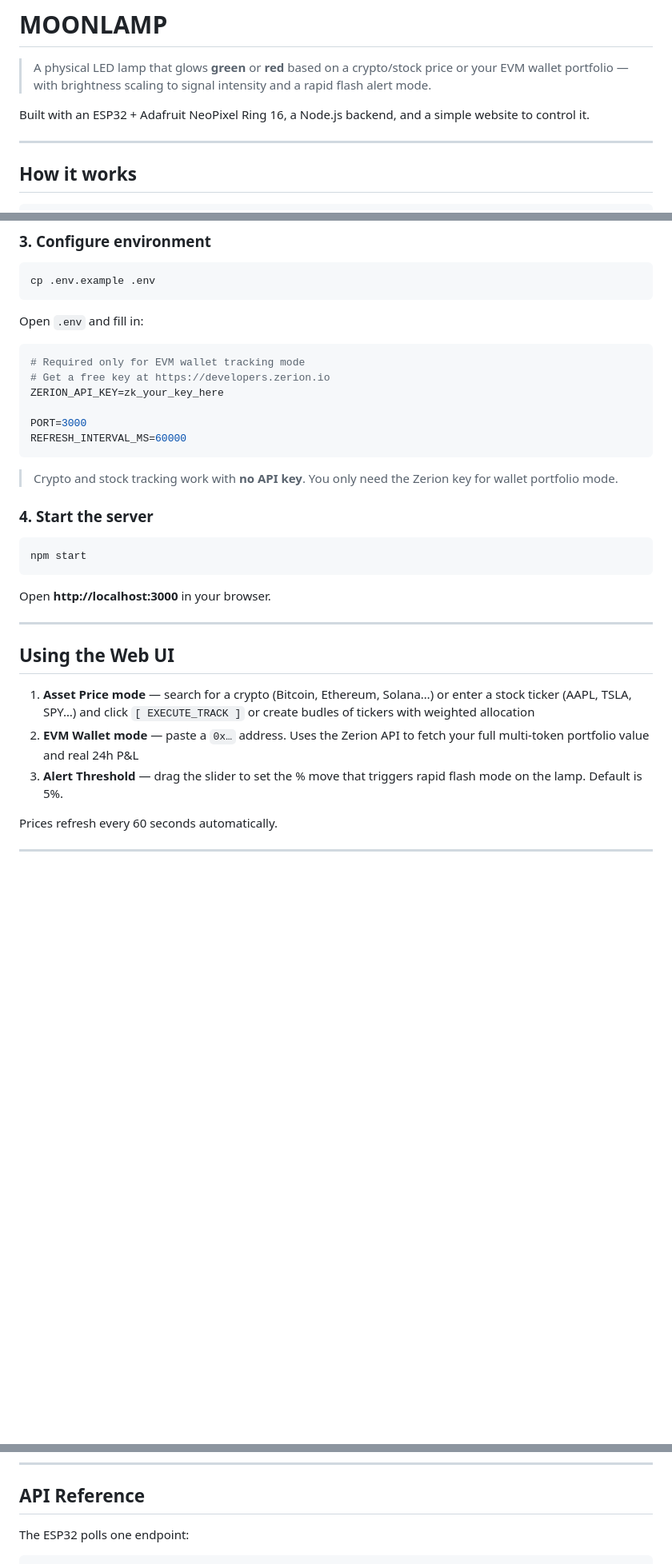
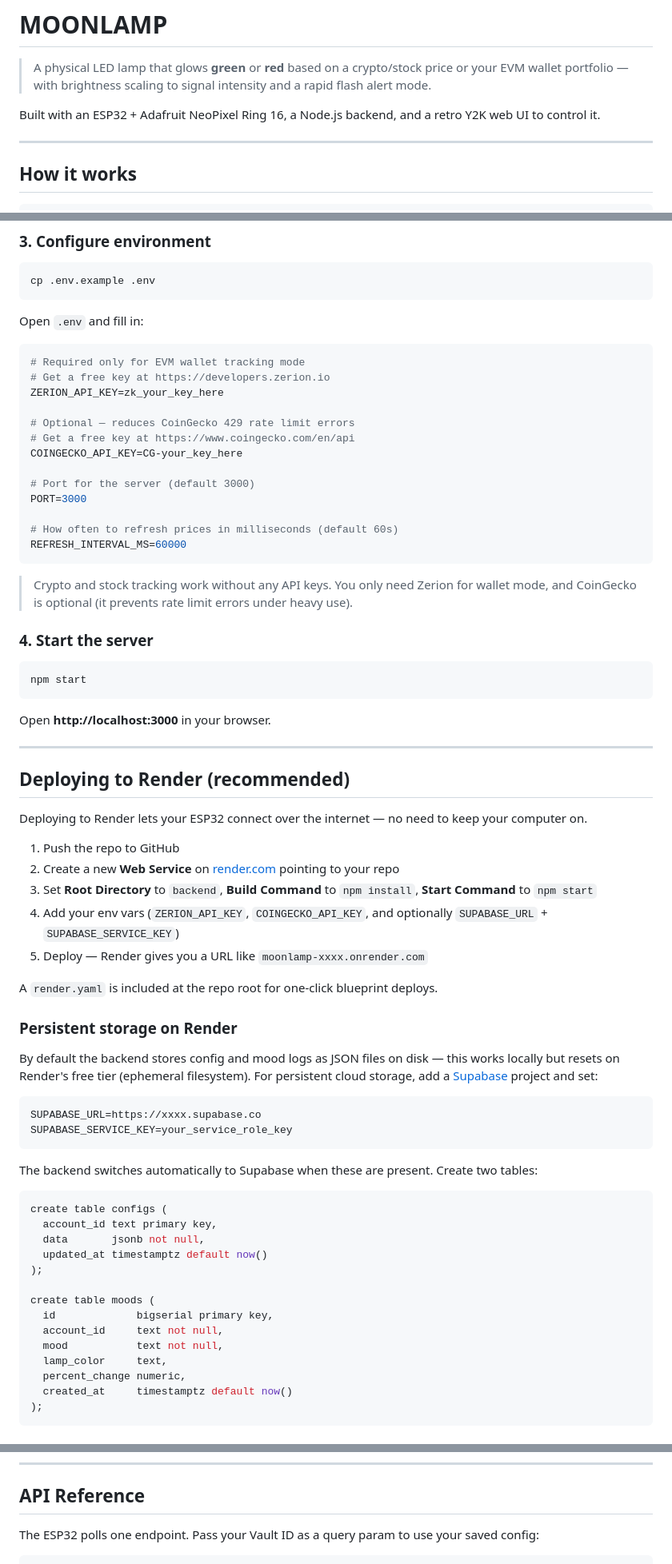
Before and after one commit to aadigb/MoonLamp, a Markdown page: README.md, 3 parts joined by grey strips. Shown at 80% size. GitHub-like rendering; blank space fills up the shorter version.

````diff
--- a/README.md
+++ b/README.md
@@ -2,7 +2,7 @@
 
 > A physical LED lamp that glows **green** or **red** based on a crypto/stock price or your EVM wallet portfolio — with brightness scaling to signal intensity and a rapid flash alert mode.
 
-Built with an ESP32 + Adafruit NeoPixel Ring 16, a Node.js backend, and a simple website to control it.
+Built with an ESP32 + Adafruit NeoPixel Ring 16, a Node.js backend, and a retro Y2K web UI to control it.
 
 ---
 
@@ -77,11 +91,18 @@ Open `.env` and fill in:
 # Get a free key at https://developers.zerion.io
 ZERION_API_KEY=zk_your_key_here
 
+# Optional — reduces CoinGecko 429 rate limit errors
+# Get a free key at https://www.coingecko.com/en/api
+COINGECKO_API_KEY=CG-your_key_here
+
+# Port for the server (default 3000)
 PORT=3000
+
+# How often to refresh prices in milliseconds (default 60s)
 REFRESH_INTERVAL_MS=60000
 ```
 
-> Crypto and stock tracking work with **no API key**. You only need the Zerion key for wallet portfolio mode.
+> Crypto and stock tracking work without any API keys. You only need Zerion for wallet mode, and CoinGecko is optional (it prevents rate limit errors under heavy use).
 
 ### 4. Start the server
 
@@ -93,10 +114,43 @@ Open **http://localhost:3000** in your browser.
 
 ---
 
-## Using the Web UI
+## Deploying to Render (recommended)
 
-1. **Asset Price mode** — search for a crypto (Bitcoin, Ethereum, Solana…) or enter a stock ticker (AAPL, TSLA, SPY…) and click `[ EXECUTE_TRACK ]` or create budles of tickers with weighted allocation
-2. **EVM Wallet mode** — paste a `0x…` address. Uses the Zerion API to fetch your full multi-token portfolio value and real 24h P&L
-3. **Alert Threshold** — drag the slider to set the % move that triggers rapid flash mode on the lamp. Default is 5%.
+Deploying to Render lets your ESP32 connect over the internet — no need to keep your computer on.
 
-Prices refresh every 60 seconds automatically.
+1. Push the repo to GitHub
+2. Create a new **Web Service** on [render.com](https://render.com) pointing to your repo
+3. Set **Root Directory** to `backend`, **Build Command** to `npm install`, **Start Command** to `npm start`
+4. Add your env vars (`ZERION_API_KEY`, `COINGECKO_API_KEY`, and optionally `SUPABASE_URL` + `SUPABASE_SERVICE_KEY`)
+5. Deploy — Render gives you a URL like `moonlamp-xxxx.onrender.com`
+
+A `render.yaml` is included at the repo root for one-click blueprint deploys.
+
+### Persistent storage on Render
+
+By default the backend stores config and mood logs as JSON files on disk — this works locally but resets on Render's free tier (ephemeral filesystem). For persistent cloud storage, add a [Supabase](https://supabase.com) project and set:
+
+```env
+SUPABASE_URL=https://xxxx.supabase.co
+SUPABASE_SERVICE_KEY=your_service_role_key
+```
+
+The backend switches automatically to Supabase when these are present. Create two tables:
+
+```sql
+create table configs (
+  account_id text primary key,
+  data       jsonb not null,
+  updated_at timestamptz default now()
+);
+
+create table moods (
+  id             bigserial primary key,
+  account_id     text not null,
+  mood           text not null,
+  lamp_color     text,
+  percent_change numeric,
+  created_at     timestamptz default now()
+);
+```
+
@@ -183,6 +293,6 @@ MoonLamp/
 
 ## API Reference
 
-The ESP32 polls one endpoint:
+The ESP32 polls one endpoint. Pass your Vault ID as a query param to use your saved config:
 
 ```
````
Also changed, not shown: other parts of README.md (+99 -18 lines).
